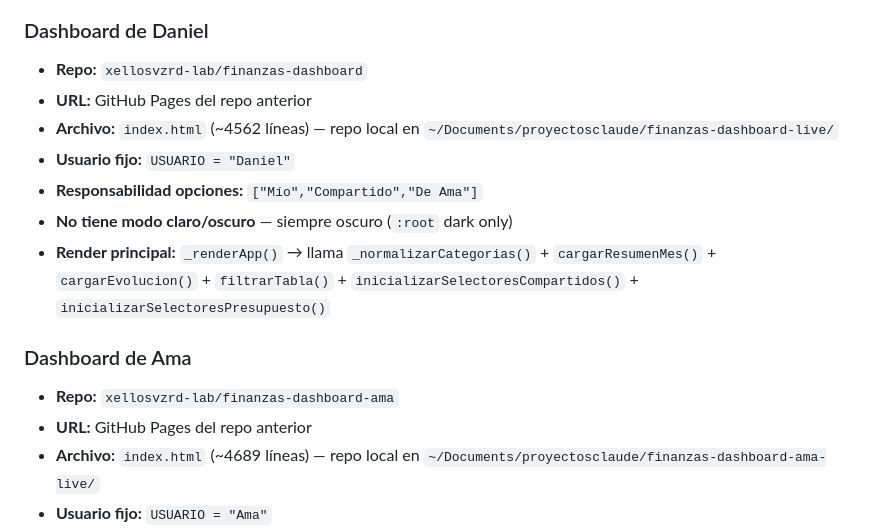
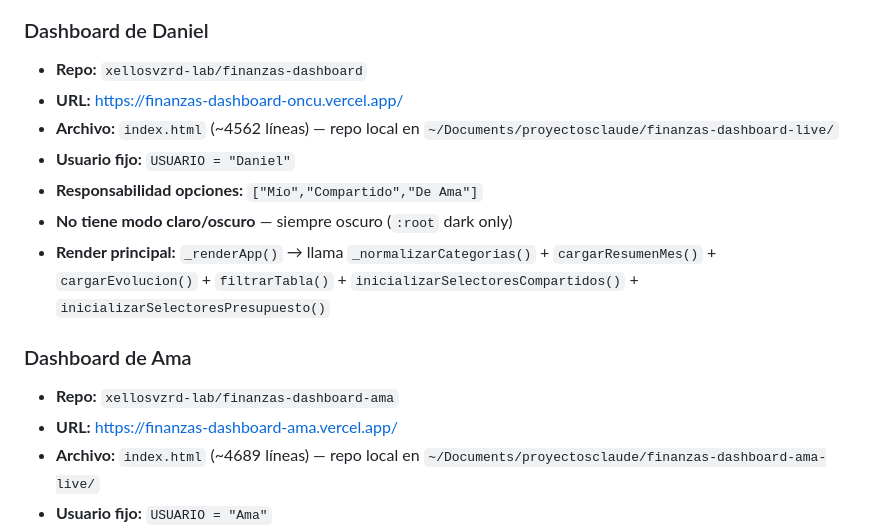
Before and after one commit to xellosvzrd-lab/finanzas-dashboard-ama, a Markdown page: CLAUDE.md, the part around the change. Drawn GitHub-style.

Commit message:
docs: actualizar URLs a Vercel

```diff
--- a/CLAUDE.md
+++ b/CLAUDE.md
@@ -22,7 +22,7 @@
 
 ### Dashboard de Daniel
 - **Repo:** `xellosvzrd-lab/finanzas-dashboard`
-- **URL:** GitHub Pages del repo anterior
+- **URL:** https://finanzas-dashboard-oncu.vercel.app/
 - **Archivo:** `index.html` (~4562 líneas) — repo local en `~/Documents/proyectosclaude/finanzas-dashboard-live/`
 - **Usuario fijo:** `USUARIO = "Daniel"`
 - **Responsabilidad opciones:** `["Mío","Compartido","De Ama"]`
@@ -31,7 +31,7 @@
 
 ### Dashboard de Ama
 - **Repo:** `xellosvzrd-lab/finanzas-dashboard-ama`
-- **URL:** GitHub Pages del repo anterior
+- **URL:** https://finanzas-dashboard-ama.vercel.app/
 - **Archivo:** `index.html` (~4689 líneas) — repo local en `~/Documents/proyectosclaude/finanzas-dashboard-ama-live/`
 - **Usuario fijo:** `USUARIO = "Ama"`
 - **Responsabilidad opciones:** `["Mío","Compartido","De Daniel"]`
```
